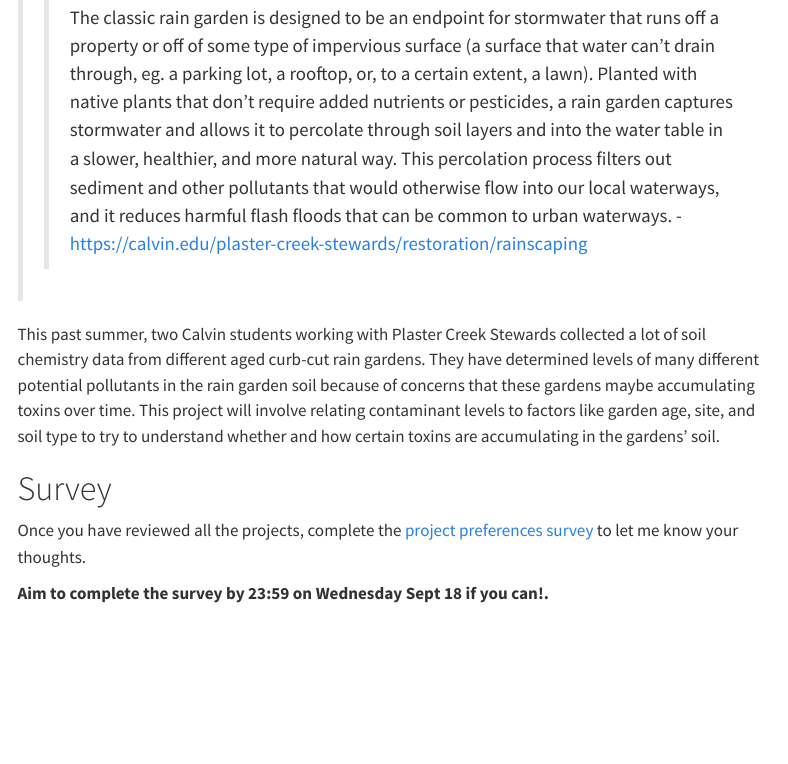
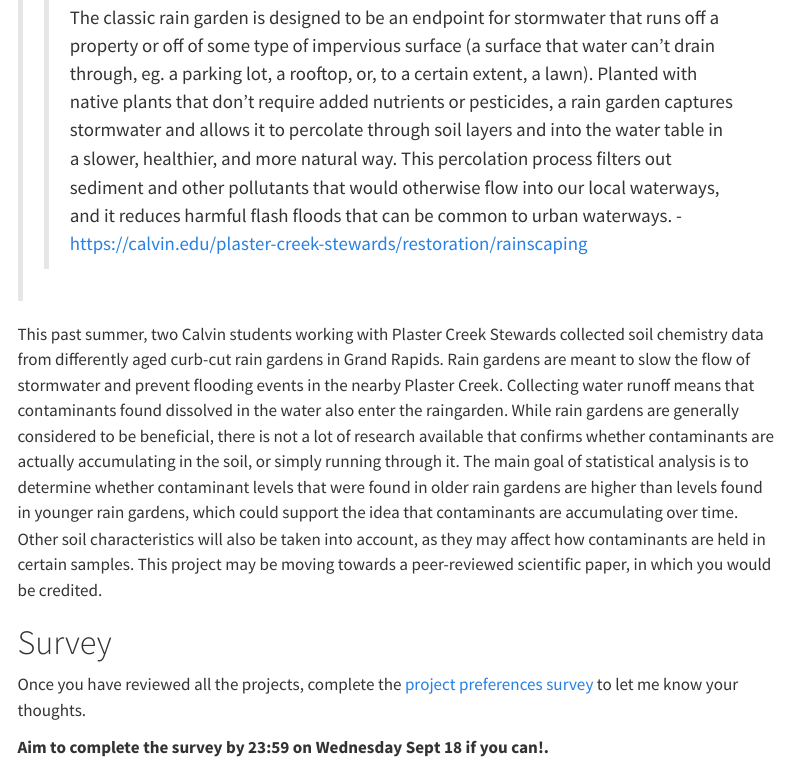
Before and after one commit to stacyderuiter/stat245-fa24, a Quarto document (docs/project-partners.qmd): the page in a window 1100 px wide, from 7660 px down. Rendered offline with R 4.5, knitr and Pandoc in place of Quarto, with nearby package versions; menus at the side of the page are left out.

Commit message:
cassie edits

```diff
--- a/docs/project-partners.qmd
+++ b/docs/project-partners.qmd
@@ -238,7 +238,8 @@
 >> The classic rain garden is designed to be an endpoint for stormwater that runs off a property or off of some type of impervious surface (a surface that water can't drain through, eg. a parking lot, a rooftop, or, to a certain extent, a lawn). Planted with native plants that don't require added nutrients or pesticides, a rain garden captures stormwater and allows it to percolate through soil layers and into the water table in a slower, healthier, and more natural way. This percolation process filters out sediment and other pollutants that would otherwise flow into our local waterways, and it reduces harmful flash floods that can be common to urban waterways. - <https://calvin.edu/plaster-creek-stewards/restoration/rainscaping>
 
 
-This past summer, two Calvin students working with Plaster Creek Stewards collected a lot of soil chemistry data from different aged curb-cut rain gardens. They have determined levels of many different potential pollutants in the rain garden soil because of concerns that these gardens maybe accumulating toxins over time. This project will involve relating contaminant levels to factors like garden age, site, and soil type to try to understand whether and how certain toxins are accumulating in the gardens' soil.
+This past summer, two Calvin students working with Plaster Creek Stewards collected soil chemistry data from differently aged curb-cut rain gardens in Grand Rapids. Rain gardens are meant to slow the flow of stormwater and prevent flooding events in the nearby Plaster Creek. Collecting water runoff means that contaminants found dissolved in the water also enter the raingarden. While rain gardens are generally considered to be beneficial, there is not a lot of research available that confirms whether contaminants are actually accumulating in the soil, or simply running through it. The main goal of statistical analysis is to determine whether contaminant levels that were found in older rain gardens are higher than levels found in younger rain gardens, which could support the idea that contaminants are accumulating over time. Other soil characteristics will also be taken into account, as they may affect how contaminants are held in certain samples. This project may be moving towards a peer-reviewed scientific paper, in which you would be credited.
+
 
 
 # Survey
```
Also changed, not shown: 1 other file.
